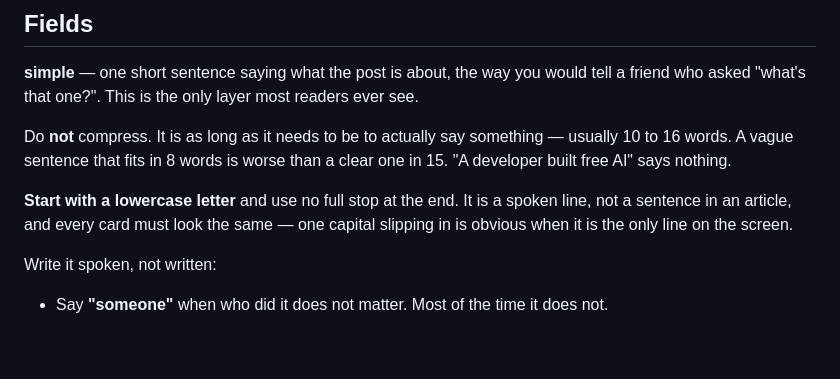
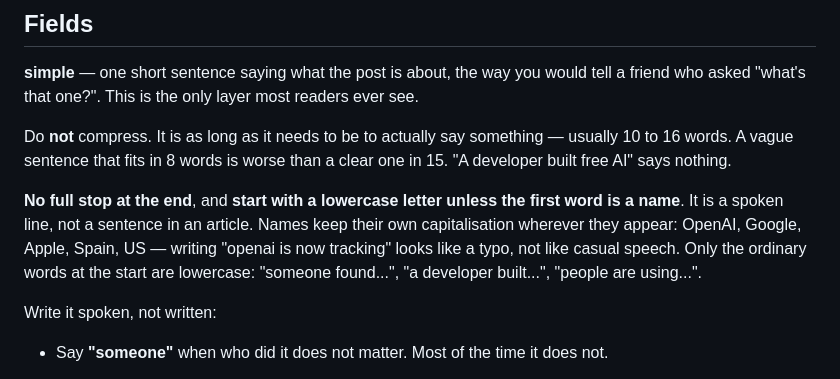
Before and after one commit to hyoseo837/hn-scroller, a Markdown page: prompt.md, the part around the change. GitHub-like rendering; blank space fills up the shorter version.

Commit message:
Today's edition: 51 cards; fix lowercase rule eating proper nouns
Two passes merged into data/2026-09-22.json — 35 then 16 more once dedup had
history. 51 cards for $0.674 all in ($0.013/post), against the $0.019/post I
had been estimating; the comment cap and boilerplate strip took ~17% off input.

The lowercase rule was too blunt. "start with a lowercase letter" produced
"openai is now tracking", "spain ordered", "apple published" — seven cards
opening with a lowercased proper noun, which reads as a typo rather than as
speech. Names now keep their own capitalisation; only ordinary opening words
are lowercase. Today's cards keep the flaw, it is not worth a re-run.

Signals from the batch: 25/51 have a hero image, 41/51 a camps line, 14/51 a
data table, and the glossary reached 171 terms with none missing. Two cards
came out single-tier because verify_substance rejected their quotes — the
receipts check fires on real output rather than passing everything.

Co-Authored-By: Claude Opus 5 <noreply@anthropic.com>
Claude-Session: https://claude.ai/code/session_015YgmibATWozb57dahvHNVp

```diff
--- a/prompt.md
+++ b/prompt.md
@@ -29,9 +29,11 @@ Do **not** compress. It is as long as it needs to be to actually say something
 words. A vague sentence that fits in 8 words is worse than a clear one in 15. "A developer built
 free AI" says nothing.
 
-**Start with a lowercase letter** and use no full stop at the end. It is a spoken line, not a
-sentence in an article, and every card must look the same — one capital slipping in is obvious when
-it is the only line on the screen.
+**No full stop at the end**, and **start with a lowercase letter unless the first word is a name**.
+It is a spoken line, not a sentence in an article. Names keep their own capitalisation wherever they
+appear: OpenAI, Google, Apple, Spain, US — writing "openai is now tracking" looks like a typo, not
+like casual speech. Only the ordinary words at the start are lowercase: "someone found...",
+"a developer built...", "people are using...".
 
 Write it spoken, not written:
 
```
